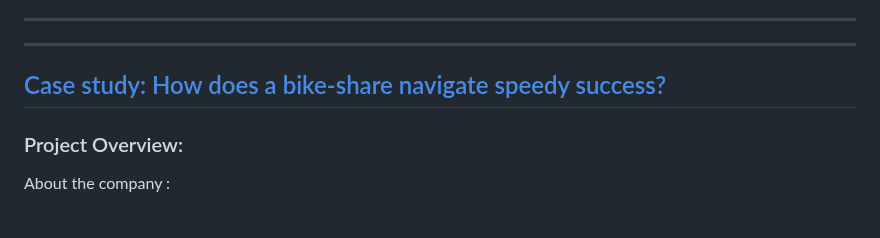
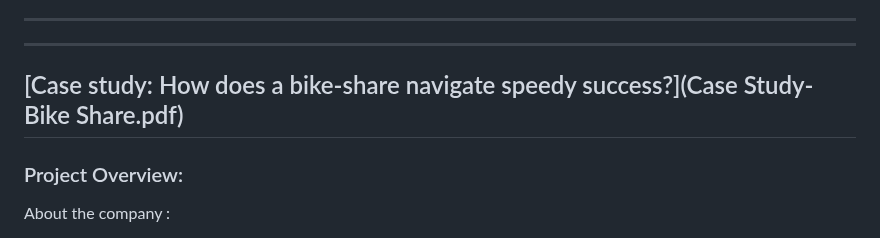
Before and after one commit to Hardik-Malaviya/Cyclistic_Bike_Share_2020_Q1, a Markdown page: README.md, the part around the change. Drawn GitHub-style.

```diff
--- a/README.md
+++ b/README.md
@@ -17,7 +17,7 @@ Hi everyone, over the last few months, I've been working on the **"Google Data A
 ---
 
 ---
-[Case study: How does a bike-share navigate speedy success?]()
+[Case study: How does a bike-share navigate speedy success?](Case Study- Bike Share.pdf)
 ---
 ### Project Overview:
 
```
